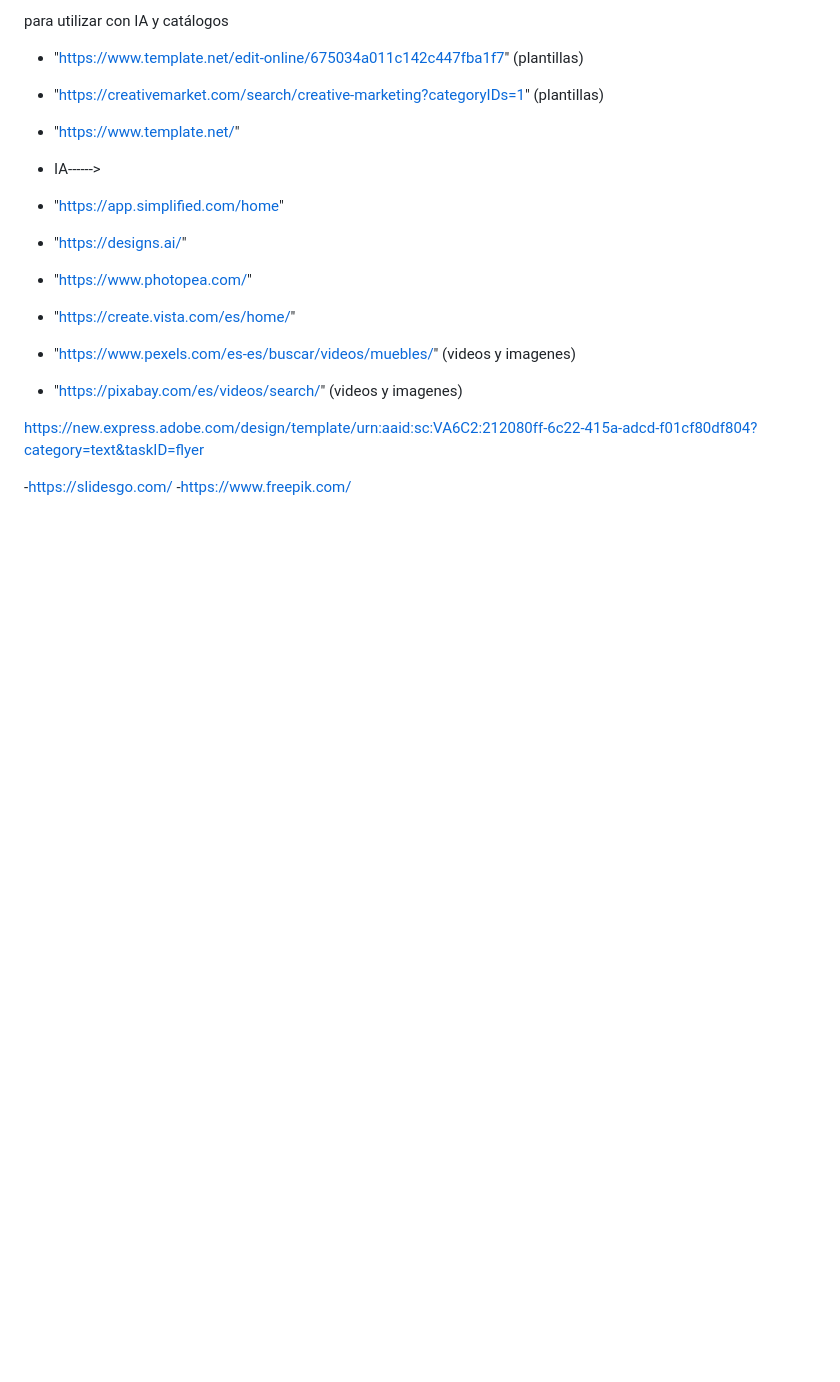
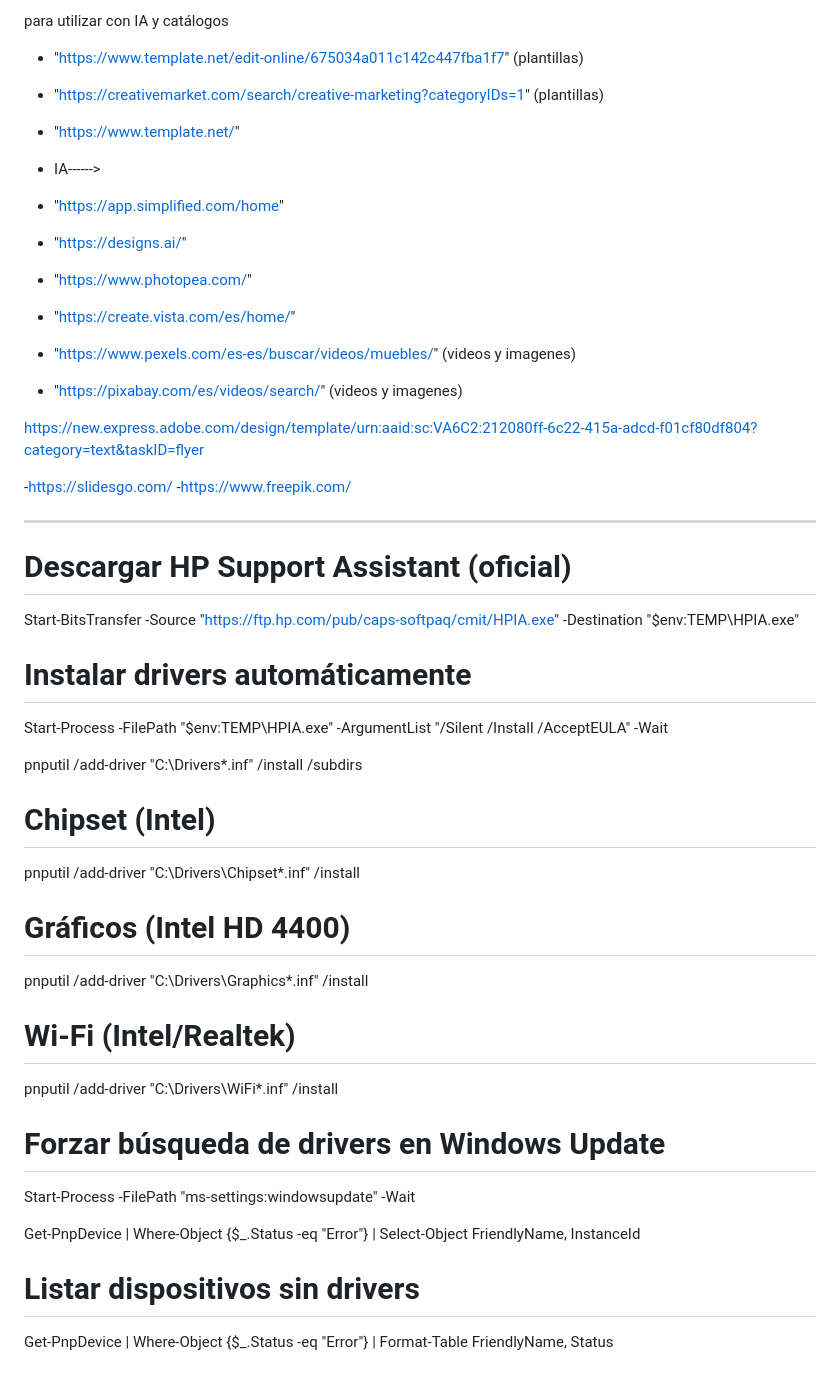
Before and after one commit to Robert1234567891011/sitioweb, a Markdown page: README.md, the part around the change. Drawn GitHub-style; blank space fills up the shorter version.

```diff
--- a/README.md
+++ b/README.md
@@ -338,3 +338,46 @@ https://new.express.adobe.com/design/template/urn:aaid:sc:VA6C2:212080ff-6c22-41
 
 -https://slidesgo.com/
 -https://www.freepik.com/
+
+
+-------------------------------------------------------------
+
+
+
+# Descargar HP Support Assistant (oficial)
+Start-BitsTransfer -Source "https://ftp.hp.com/pub/caps-softpaq/cmit/HPIA.exe" -Destination "$env:TEMP\HPIA.exe"
+
+# Instalar drivers automáticamente
+Start-Process -FilePath "$env:TEMP\HPIA.exe" -ArgumentList "/Silent /Install /AcceptEULA" -Wait
+
+
+
+pnputil /add-driver "C:\Drivers\*.inf" /install /subdirs
+
+
+# Chipset (Intel)
+pnputil /add-driver "C:\Drivers\Chipset\*.inf" /install
+
+# Gráficos (Intel HD 4400)
+pnputil /add-driver "C:\Drivers\Graphics\*.inf" /install
+
+# Wi-Fi (Intel/Realtek)
+pnputil /add-driver "C:\Drivers\WiFi\*.inf" /install
+
+
+
+
+# Forzar búsqueda de drivers en Windows Update
+Start-Process -FilePath "ms-settings:windowsupdate" -Wait
+
+
+
+
+
+Get-PnpDevice | Where-Object {$_.Status -eq "Error"} | Select-Object FriendlyName, InstanceId
+
+
+
+
+# Listar dispositivos sin drivers
+Get-PnpDevice | Where-Object {$_.Status -eq "Error"} | Format-Table FriendlyName, Status
```
